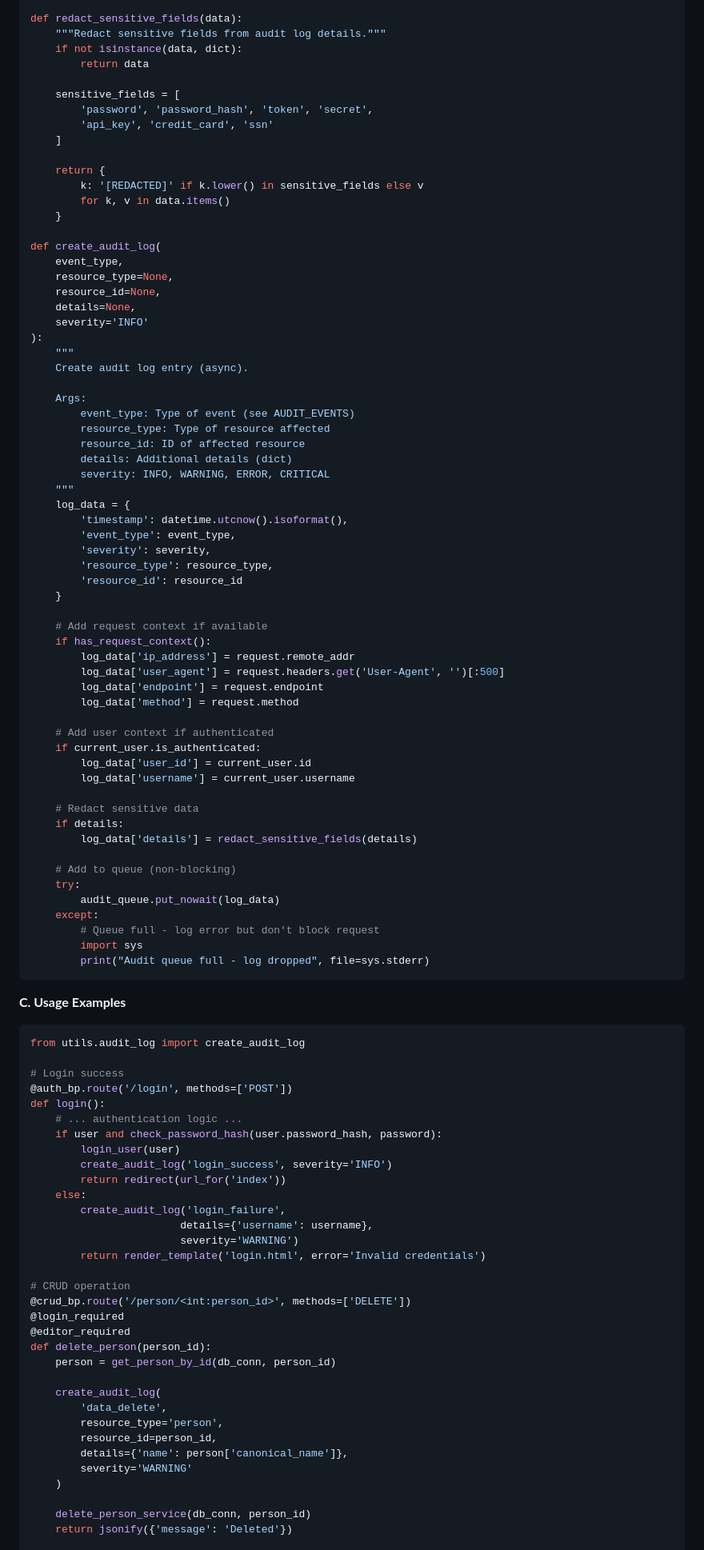
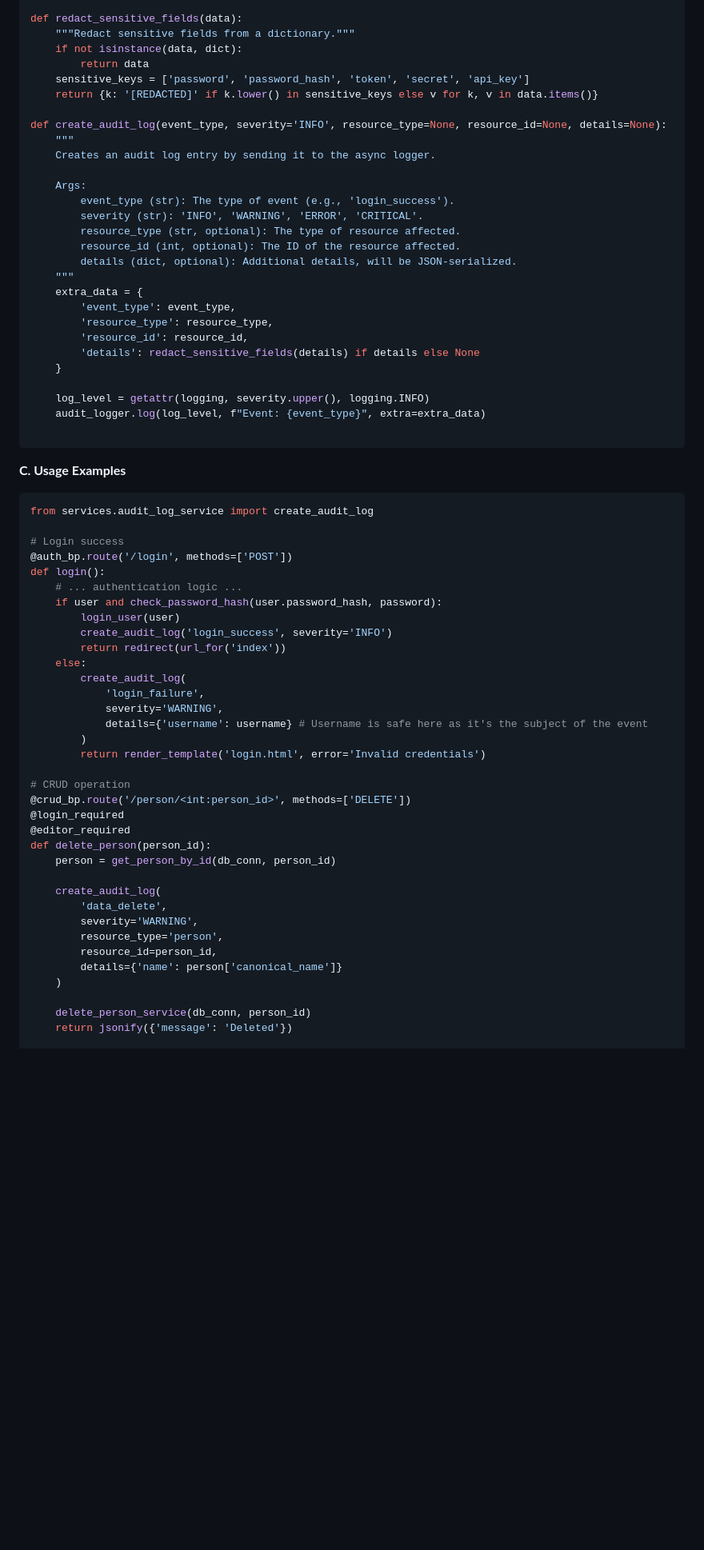
Before and after one commit to BlueKittyMeow/posa-wiki, a Markdown page: docs/step-1.4-security-plan.md, the part around the change printed below. Shown: that part at 80% size. Drawn GitHub-style; blank space fills up the shorter version.

````diff
--- a/docs/step-1.4-security-plan.md
+++ b/docs/step-1.4-security-plan.md
@@ -719,73 +709,38 @@ audit_thread.start()
 
 def redact_sensitive_fields(data):
-    """Redact sensitive fields from audit log details."""
+    """Redact sensitive fields from a dictionary."""
     if not isinstance(data, dict):
         return data
+    sensitive_keys = ['password', 'password_hash', 'token', 'secret', 'api_key']
+    return {k: '[REDACTED]' if k.lower() in sensitive_keys else v for k, v in data.items()}
 
-    sensitive_fields = [
-        'password', 'password_hash', 'token', 'secret',
-        'api_key', 'credit_card', 'ssn'
-    ]
+def create_audit_log(event_type, severity='INFO', resource_type=None, resource_id=None, details=None):
+    """
+    Creates an audit log entry by sending it to the async logger.
 
-    return {
-        k: '[REDACTED]' if k.lower() in sensitive_fields else v
-        for k, v in data.items()
+    Args:
+        event_type (str): The type of event (e.g., 'login_success').
+        severity (str): 'INFO', 'WARNING', 'ERROR', 'CRITICAL'.
+        resource_type (str, optional): The type of resource affected.
+        resource_id (int, optional): The ID of the resource affected.
+        details (dict, optional): Additional details, will be JSON-serialized.
+    """
+    extra_data = {
+        'event_type': event_type,
+        'resource_type': resource_type,
+        'resource_id': resource_id,
+        'details': redact_sensitive_fields(details) if details else None
     }
 
-def create_audit_log(
-    event_type,
-    resource_type=None,
-    resource_id=None,
-    details=None,
-    severity='INFO'
-):
-    """
-    Create audit log entry (async).
+    log_level = getattr(logging, severity.upper(), logging.INFO)
+    audit_logger.log(log_level, f"Event: {event_type}", extra=extra_data)
 
-    Args:
-        event_type: Type of event (see AUDIT_EVENTS)
-        resource_type: Type of resource affected
-        resource_id: ID of affected resource
-        details: Additional details (dict)
-        severity: INFO, WARNING, ERROR, CRITICAL
-    """
-    log_data = {
-        'timestamp': datetime.utcnow().isoformat(),
-        'event_type': event_type,
-        'severity': severity,
-        'resource_type': resource_type,
-        'resource_id': resource_id
-    }
-
-    # Add request context if available
-    if has_request_context():
-        log_data['ip_address'] = request.remote_addr
-        log_data['user_agent'] = request.headers.get('User-Agent', '')[:500]
-        log_data['endpoint'] = request.endpoint
-        log_data['method'] = request.method
-
-    # Add user context if authenticated
-    if current_user.is_authenticated:
-        log_data['user_id'] = current_user.id
-        log_data['username'] = current_user.username
-
-    # Redact sensitive data
-    if details:
-        log_data['details'] = redact_sensitive_fields(details)
-
-    # Add to queue (non-blocking)
-    try:
-        audit_queue.put_nowait(log_data)
-    except:
-        # Queue full - log error but don't block request
-        import sys
-        print("Audit queue full - log dropped", file=sys.stderr)
 ```
 
 **C. Usage Examples**
 
 ```python
-from utils.audit_log import create_audit_log
+from services.audit_log_service import create_audit_log
 
 # Login success
 @auth_bp.route('/login', methods=['POST'])
@@ -796,9 +751,11 @@ def login():
         create_audit_log('login_success', severity='INFO')
         return redirect(url_for('index'))
     else:
-        create_audit_log('login_failure',
-                        details={'username': username},
-                        severity='WARNING')
+        create_audit_log(
+            'login_failure',
+            severity='WARNING',
+            details={'username': username} # Username is safe here as it's the subject of the event
+        )
         return render_template('login.html', error='Invalid credentials')
 
 # CRUD operation
@@ -810,10 +767,10 @@ def delete_person(person_id):
 
     create_audit_log(
         'data_delete',
+        severity='WARNING',
         resource_type='person',
         resource_id=person_id,
-        details={'name': person['canonical_name']},
-        severity='WARNING'
+        details={'name': person['canonical_name']}
     )
 
     delete_person_service(db_conn, person_id)
````
Also changed, not shown: other parts of docs/step-1.4-security-plan.md (+132 -139 lines).
